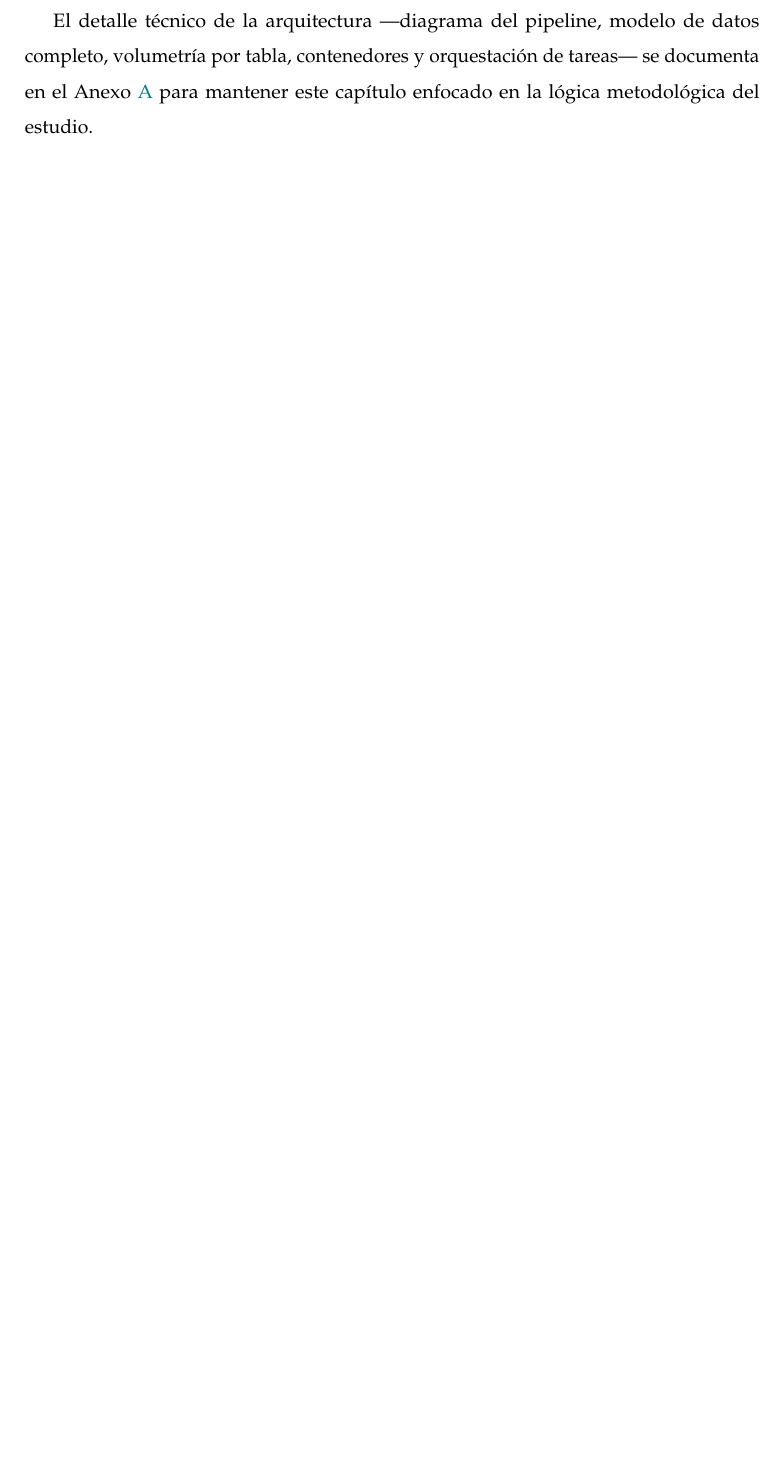
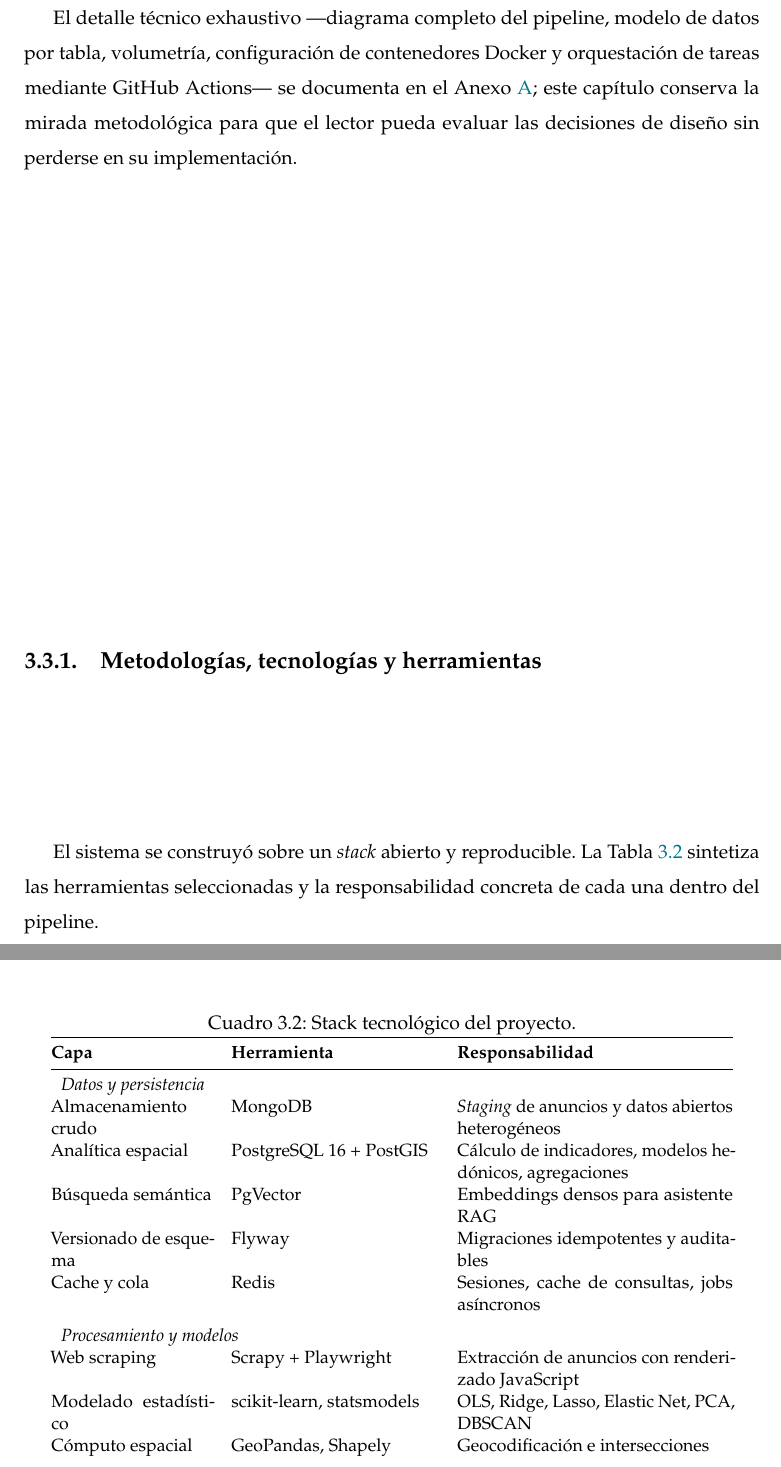
Before and after one commit to neylinsomne/indice-urbano-global-bogota, a LaTeX document (Doc_final.tex): part of page 24 of 60 before the commit and two parts of pages 25 and 26 of 63 after it, the two joined at a grey line, cut so that both start at the same text, the shorter picture padded with empty space. Compiled offline with pdfLaTeX.

Commit message:
Refine methodology: pipeline narrative, tech stack section, repo link in scope

```diff
--- a/Doc_final.tex
+++ b/Doc_final.tex
@@ -601,6 +609,3 @@ Aunque la meta de recolección es de 10,600 registros para maximizar la cobertur
 
 \section{Arquitectura del Pipeline de Datos}\label{sec:pipeline}
 
-Para orquestar la ingesta y el procesamiento de información, se diseñó un pipeline automatizado con dos ramas que comparten origen pero alimentan funciones distintas: una \textbf{rama analítica espacial} sobre PostGIS, encargada del cálculo de los indicadores y los modelos econométricos, y una \textbf{rama vectorial} sobre PgVector que sustenta el asistente conversacional. Ambas se nutren de los mismos datos crudos almacenados en MongoDB, tras una etapa común de limpieza y geocodificación. La rama vectorial transforma la información no estructurada de los inmuebles en representaciones densas (\emph{embeddings}), habilitando consultas en lenguaje natural (e.g., \emph{``apartamentos cerca a parques seguros''}) que las consultas SQL convencionales no resuelven.
-
-El detalle técnico de la arquitectura ---diagrama del pipeline, modelo de datos completo, volumetría por tabla, contenedores y orquestación de tareas--- se documenta en el Anexo~\ref{ax:tecnico} para mantener este capítulo enfocado en la lógica metodológica del estudio.
@@ -606,0 +622,28 @@ El detalle técnico de la arquitectura ---diagrama del pipeline, modelo de datos
+El detalle técnico exhaustivo ---diagrama completo del pipeline, modelo de datos por tabla, volumetría, configuración de contenedores Docker y orquestación de tareas mediante GitHub Actions--- se documenta en el Anexo~\ref{ax:tecnico}; este capítulo conserva la mirada metodológica para que el lector pueda evaluar las decisiones de diseño sin perderse en su implementación.
+
+\subsection{Metodologías, tecnologías y herramientas}
+\label{subsec:stack}
+
+El sistema se construyó sobre un \emph{stack} abierto y reproducible. La Tabla~\ref{tab:stack} sintetiza las herramientas seleccionadas y la responsabilidad concreta de cada una dentro del pipeline.
+
+\begin{table}[H]
+\centering
+\caption{Stack tecnológico del proyecto.}
+\label{tab:stack}
+\small
+\begin{tabular}{@{}p{3.5cm} p{4.5cm} p{6.0cm}@{}}
+\toprule
+\textbf{Capa} & \textbf{Herramienta} & \textbf{Responsabilidad} \\
+\midrule
+\multicolumn{3}{l}{\textit{Datos y persistencia}} \\
+Almacenamiento crudo & MongoDB & \emph{Staging} de anuncios y datos abiertos heterogéneos \\
+Analítica espacial & PostgreSQL 16 + PostGIS & Cálculo de indicadores, modelos hedónicos, agregaciones \\
+Búsqueda semántica & PgVector & Embeddings densos para asistente RAG \\
+Versionado de esquema & Flyway & Migraciones idempotentes y auditables \\
+Cache y cola & Redis & Sesiones, cache de consultas, jobs asíncronos \\
+\addlinespace
+\multicolumn{3}{l}{\textit{Procesamiento y modelos}} \\
+Web scraping & Scrapy + Playwright & Extracción de anuncios con renderizado JavaScript \\
+Modelado estadístico & scikit-learn, statsmodels & OLS, Ridge, Lasso, Elastic Net, PCA, DBSCAN \\
+Cómputo espacial & GeoPandas, Shapely & Geocodificación e intersecciones \\
+\addlinespace
@@ -607,3 +662,9 @@ El detalle técnico de la arquitectura ---diagrama del pipeline, modelo de datos
+\end{tabular}
+\end{table}
+
+La elección del \emph{stack} obedece a tres criterios articulados. Primero, \textbf{reproducibilidad}: cada componente es de código abierto y la pila completa puede levantarse con un único comando \texttt{docker compose up}, lo que blinda el trabajo frente a la obsolescencia de servicios propietarios. Segundo, \textbf{trazabilidad espacial}: PostGIS es el estándar \emph{de facto} para análisis geoespacial, y su combinación con PgVector en un mismo motor PostgreSQL evita la fragmentación de datos entre múltiples bases. Tercero, \textbf{escalabilidad metodológica}: el uso de Flyway garantiza que cualquier cambio en el cálculo de indicadores quede versionado y sea auditable, condición indispensable para que un trabajo académico sea verificable por terceros.
+
+El código fuente, las migraciones, los scripts de carga y la documentación técnica están disponibles públicamente en el repositorio del proyecto: \url{https://github.com/neylinsomne/indice-urbano-global-bogota}.
 
 \subsection{Protocolo de Validación PCA}
 \label{subsec:validacion_pca}
```
Also changed, not shown: Doc_final.tex (32 more changed lines).
